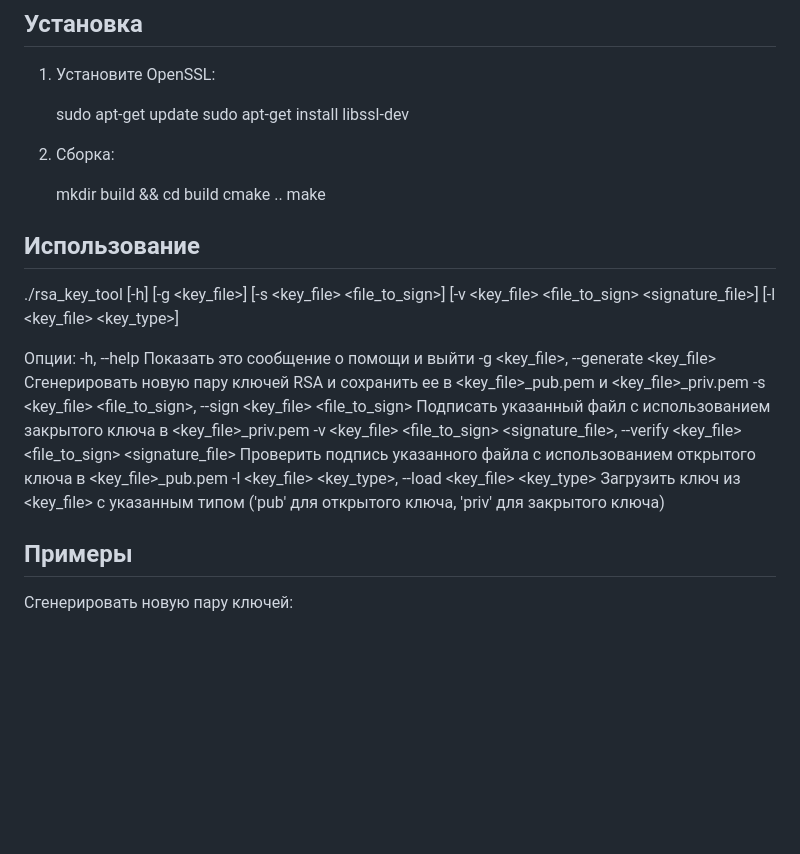
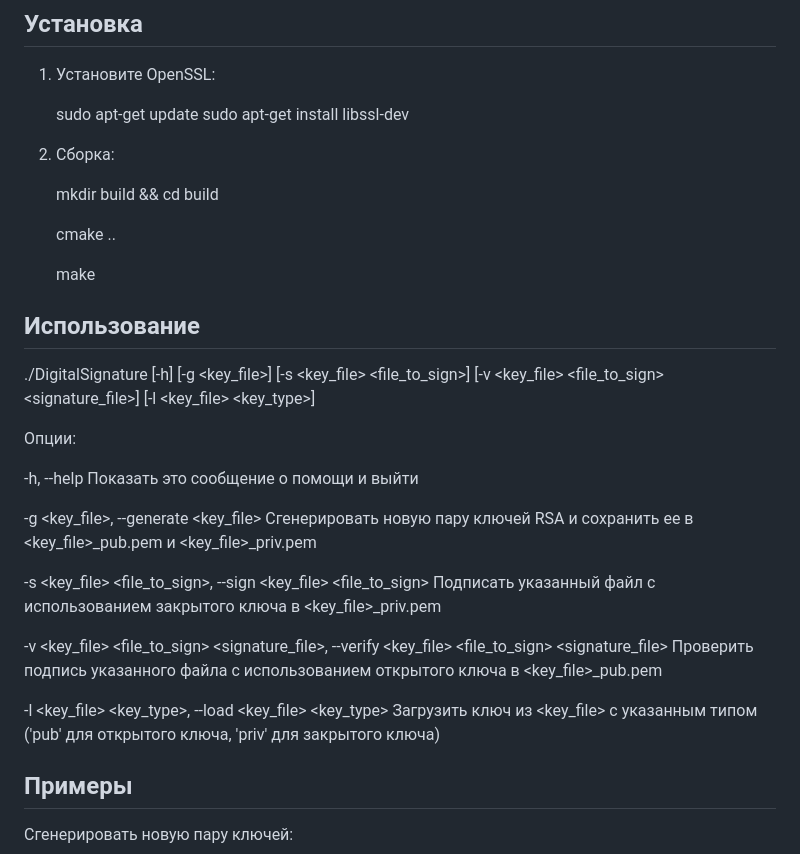
Before and after one commit to SamuninRoman/DigitalSignature, a Markdown page: docs/README.md, the part around the change. Drawn GitHub-style; blank space fills up the shorter version.

```diff
--- a/docs/README.md
+++ b/docs/README.md
@@ -21,24 +21,27 @@
 2. Сборка:
 
    mkdir build && cd build
+
    cmake ..
+
    make
 
 
 ## Использование
 
-./rsa_key_tool [-h] [-g <key_file>] [-s <key_file> <file_to_sign>] [-v <key_file> <file_to_sign> <signature_file>] [-l <key_file> <key_type>]
+./DigitalSignature [-h] [-g <key_file>] [-s <key_file> <file_to_sign>] [-v <key_file> <file_to_sign> <signature_file>] [-l <key_file> <key_type>]
 
 Опции:
+
   -h, --help            Показать это сообщение о помощи и выйти
-  -g <key_file>, --generate <key_file>
-                        Сгенерировать новую пару ключей RSA и сохранить ее в <key_file>_pub.pem и <key_file>_priv.pem
-  -s <key_file> <file_to_sign>, --sign <key_file> <file_to_sign>
-                        Подписать указанный файл с использованием закрытого ключа в <key_file>_priv.pem
-  -v <key_file> <file_to_sign> <signature_file>, --verify <key_file> <file_to_sign> <signature_file>
-                        Проверить подпись указанного файла с использованием открытого ключа в <key_file>_pub.pem
-  -l <key_file> <key_type>, --load <key_file> <key_type>
-                        Загрузить ключ из <key_file> с указанным типом ('pub' для открытого ключа, 'priv' для закрытого ключа)
+
+  -g <key_file>, --generate <key_file> Сгенерировать новую пару ключей RSA и сохранить ее в <key_file>_pub.pem и <key_file>_priv.pem
+
+  -s <key_file> <file_to_sign>, --sign <key_file> <file_to_sign>  Подписать указанный файл с использованием закрытого ключа в <key_file>_priv.pem
+
+  -v <key_file> <file_to_sign> <signature_file>, --verify <key_file> <file_to_sign> <signature_file> Проверить подпись указанного файла с использованием открытого ключа в <key_file>_pub.pem
+
+  -l <key_file> <key_type>, --load <key_file> <key_type> Загрузить ключ из <key_file> с указанным типом ('pub' для открытого ключа, 'priv' для закрытого ключа)
 
 
 ## Примеры
```
